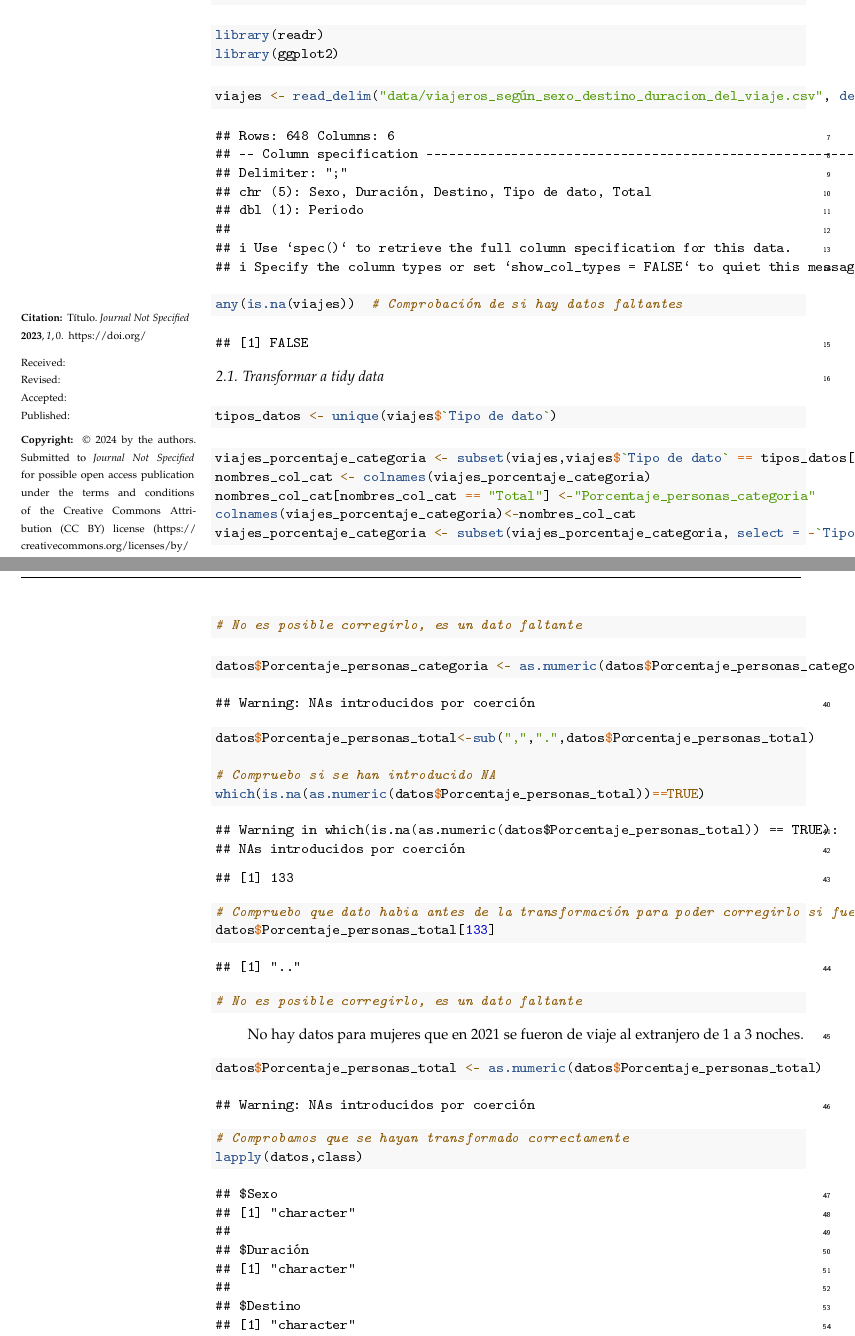
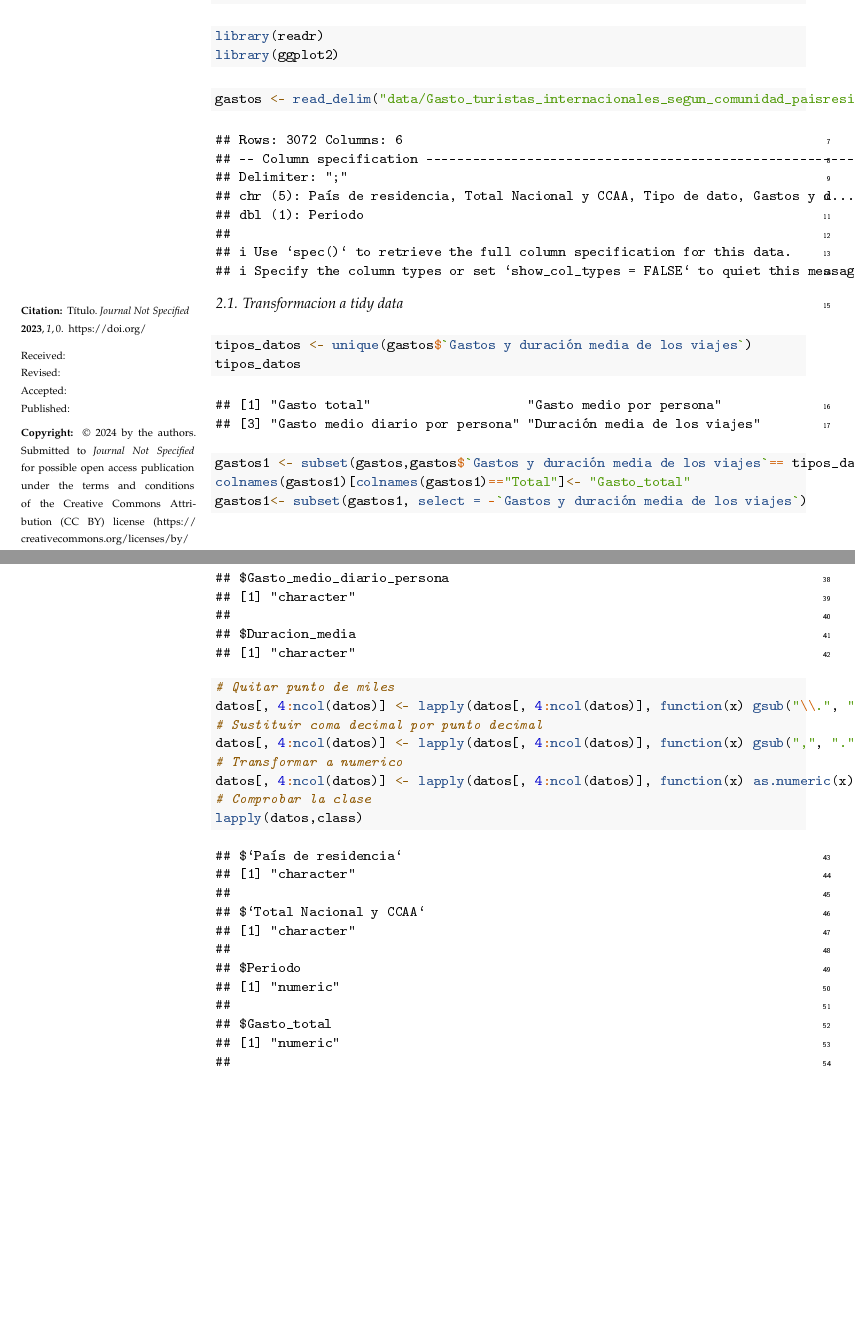
Before and after one commit to memuiz/ProyectoAED2024, a LaTeX paper (ProyectoAED2024_Rmd/ProyectoAED2024_Rmd.tex): two parts of pages 1 and 3 of 4, joined at a grey line, cut so that both start at the same text, the shorter picture padded with empty space. The pictures show the PDF file ProyectoAED2024_Rmd/ProyectoAED2024_Rmd.pdf that the author committed with the source.

Commit message:
knit pdf

```diff
--- a/ProyectoAED2024_Rmd/ProyectoAED2024_Rmd.tex
+++ b/ProyectoAED2024_Rmd/ProyectoAED2024_Rmd.tex
@@ -255,21 +255,66 @@ fichero}\label{carga-de-libreruxedas-e-importaciuxf3n-del-fichero}
 
 \begin{Shaded}
 \begin{Highlighting}[]
-\NormalTok{viajes }\OtherTok{\textless{}{-}} \FunctionTok{read\_delim}\NormalTok{(}\StringTok{"data/viajeros\_según\_sexo\_destino\_duracion\_del\_viaje.csv"}\NormalTok{, }\AttributeTok{delim =} \StringTok{";"}\NormalTok{, }\AttributeTok{escape\_double =} \ConstantTok{FALSE}\NormalTok{, }\AttributeTok{trim\_ws =} \ConstantTok{TRUE}\NormalTok{)}
+\NormalTok{gastos }\OtherTok{\textless{}{-}} \FunctionTok{read\_delim}\NormalTok{(}\StringTok{"data/Gasto\_turistas\_internacionales\_segun\_comunidad\_paisresidencia.csv"}\NormalTok{,  }\AttributeTok{delim =} \StringTok{";"}\NormalTok{, }\AttributeTok{escape\_double =} \ConstantTok{FALSE}\NormalTok{, }\AttributeTok{trim\_ws =} \ConstantTok{TRUE}\NormalTok{)}
 \end{Highlighting}
 \end{Shaded}
 
 \begin{verbatim}
-## Rows: 648 Columns: 6
+## Rows: 3072 Columns: 6
 ## -- Column specification --------------------------------------------------------
 ## Delimiter: ";"
-## chr (5): Sexo, Duración, Destino, Tipo de dato, Total
+## chr (5): País de residencia, Total Nacional y CCAA, Tipo de dato, Gastos y d...
 ## dbl (1): Periodo
 ##
 ## i Use `spec()` to retrieve the full column specification for this data.
 ## i Specify the column types or set `show_col_types = FALSE` to quiet this message.
 \end{verbatim}
 
+\subsection{Transformacion a tidy
+data}\label{transformacion-a-tidy-data}
+
 \begin{Shaded}
 \begin{Highlighting}[]
-\FunctionTok{any}\NormalTok{(}\FunctionTok{is.na}\NormalTok{(viajes))  }\CommentTok{\# Comprobación de si hay datos faltantes}
+\NormalTok{tipos\_datos }\OtherTok{\textless{}{-}} \FunctionTok{unique}\NormalTok{(gastos}\SpecialCharTok{$}\StringTok{\textasciigrave{}}\AttributeTok{Gastos y duración media de los viajes}\StringTok{\textasciigrave{}}\NormalTok{)}
+\NormalTok{tipos\_datos}
+\end{Highlighting}
+\end{Shaded}
+
+\begin{verbatim}
+## [1] "Gasto total"                    "Gasto medio por persona"
+## [3] "Gasto medio diario por persona" "Duración media de los viajes"
+\end{verbatim}
+
+\begin{Shaded}
+\begin{Highlighting}[]
+\NormalTok{gastos1 }\OtherTok{\textless{}{-}} \FunctionTok{subset}\NormalTok{(gastos,gastos}\SpecialCharTok{$}\StringTok{\textasciigrave{}}\AttributeTok{Gastos y duración media de los viajes}\StringTok{\textasciigrave{}}\SpecialCharTok{==}\NormalTok{ tipos\_datos[}\DecValTok{1}\NormalTok{])}
+\FunctionTok{colnames}\NormalTok{(gastos1)[}\FunctionTok{colnames}\NormalTok{(gastos1)}\SpecialCharTok{==}\StringTok{"Total"}\NormalTok{]}\OtherTok{\textless{}{-}} \StringTok{"Gasto\_total"}
+\NormalTok{gastos1}\OtherTok{\textless{}{-}} \FunctionTok{subset}\NormalTok{(gastos1, }\AttributeTok{select =} \SpecialCharTok{{-}}\StringTok{\textasciigrave{}}\AttributeTok{Gastos y duración media de los viajes}\StringTok{\textasciigrave{}}\NormalTok{)}
+\end{Highlighting}
+\end{Shaded}
+
+\begin{Shaded}
+\begin{Highlighting}[]
+\NormalTok{gastos2 }\OtherTok{\textless{}{-}} \FunctionTok{subset}\NormalTok{(gastos,gastos}\SpecialCharTok{$}\StringTok{\textasciigrave{}}\AttributeTok{Gastos y duración media de los viajes}\StringTok{\textasciigrave{}}\SpecialCharTok{==}\NormalTok{ tipos\_datos[}\DecValTok{2}\NormalTok{])}
+\FunctionTok{colnames}\NormalTok{(gastos2)[}\FunctionTok{colnames}\NormalTok{(gastos2)}\SpecialCharTok{==}\StringTok{"Total"}\NormalTok{]}\OtherTok{\textless{}{-}} \StringTok{"Gasto\_medio\_persona"}
+\NormalTok{gastos2}\OtherTok{\textless{}{-}} \FunctionTok{subset}\NormalTok{(gastos2, }\AttributeTok{select =} \SpecialCharTok{{-}}\StringTok{\textasciigrave{}}\AttributeTok{Gastos y duración media de los viajes}\StringTok{\textasciigrave{}}\NormalTok{)}
+\end{Highlighting}
+\end{Shaded}
+
+\begin{Shaded}
+\begin{Highlighting}[]
+\NormalTok{gastos3 }\OtherTok{\textless{}{-}} \FunctionTok{subset}\NormalTok{(gastos,gastos}\SpecialCharTok{$}\StringTok{\textasciigrave{}}\AttributeTok{Gastos y duración media de los viajes}\StringTok{\textasciigrave{}}\SpecialCharTok{==}\NormalTok{ tipos\_datos[}\DecValTok{3}\NormalTok{])}
+\FunctionTok{colnames}\NormalTok{(gastos3)[}\FunctionTok{colnames}\NormalTok{(gastos3)}\SpecialCharTok{==}\StringTok{"Total"}\NormalTok{]}\OtherTok{\textless{}{-}} \StringTok{"Gasto\_medio\_diario\_persona"}
+\NormalTok{gastos3}\OtherTok{\textless{}{-}} \FunctionTok{subset}\NormalTok{(gastos3, }\AttributeTok{select =} \SpecialCharTok{{-}}\StringTok{\textasciigrave{}}\AttributeTok{Gastos y duración media de los viajes}\StringTok{\textasciigrave{}}\NormalTok{)}
+\end{Highlighting}
+\end{Shaded}
+
+\begin{Shaded}
+\begin{Highlighting}[]
+\NormalTok{gastos4 }\OtherTok{\textless{}{-}} \FunctionTok{subset}\NormalTok{(gastos,gastos}\SpecialCharTok{$}\StringTok{\textasciigrave{}}\AttributeTok{Gastos y duración media de los viajes}\StringTok{\textasciigrave{}}\SpecialCharTok{==}\NormalTok{ tipos\_datos[}\DecValTok{4}\NormalTok{])}
+\FunctionTok{colnames}\NormalTok{(gastos4)[}\FunctionTok{colnames}\NormalTok{(gastos4)}\SpecialCharTok{==}\StringTok{"Total"}\NormalTok{]}\OtherTok{\textless{}{-}} \StringTok{"Duracion\_media"}
+\NormalTok{gastos4}\OtherTok{\textless{}{-}} \FunctionTok{subset}\NormalTok{(gastos4, }\AttributeTok{select =} \SpecialCharTok{{-}}\StringTok{\textasciigrave{}}\AttributeTok{Gastos y duración media de los viajes}\StringTok{\textasciigrave{}}\NormalTok{)}
+\end{Highlighting}
+\end{Shaded}
+
+\begin{Shaded}
@@ -280,24 +328,5 @@ fichero}\label{carga-de-libreruxedas-e-importaciuxf3n-del-fichero}
 ## [1] FALSE
 \end{verbatim}
 
-\subsection{Transformar a tidy data}\label{transformar-a-tidy-data}
-
 \begin{Shaded}
 \begin{Highlighting}[]
-\NormalTok{tipos\_datos }\OtherTok{\textless{}{-}} \FunctionTok{unique}\NormalTok{(viajes}\SpecialCharTok{$}\StringTok{\textasciigrave{}}\AttributeTok{Tipo de dato}\StringTok{\textasciigrave{}}\NormalTok{)}
-\end{Highlighting}
-\end{Shaded}
-
-\begin{Shaded}
-\begin{Highlighting}[]
-\NormalTok{viajes\_porcentaje\_categoria }\OtherTok{\textless{}{-}} \FunctionTok{subset}\NormalTok{(viajes,viajes}\SpecialCharTok{$}\StringTok{\textasciigrave{}}\AttributeTok{Tipo de dato}\StringTok{\textasciigrave{}} \SpecialCharTok{==}\NormalTok{ tipos\_datos[}\DecValTok{1}\NormalTok{])}
-\NormalTok{nombres\_col\_cat }\OtherTok{\textless{}{-}} \FunctionTok{colnames}\NormalTok{(viajes\_porcentaje\_categoria)}
-\NormalTok{nombres\_col\_cat[nombres\_col\_cat }\SpecialCharTok{==} \StringTok{"Total"}\NormalTok{] }\OtherTok{\textless{}{-}}\StringTok{"Porcentaje\_personas\_categoria"}
-\FunctionTok{colnames}\NormalTok{(viajes\_porcentaje\_categoria)}\OtherTok{\textless{}{-}}\NormalTok{nombres\_col\_cat}
-\NormalTok{viajes\_porcentaje\_categoria }\OtherTok{\textless{}{-}} \FunctionTok{subset}\NormalTok{(viajes\_porcentaje\_categoria, }\AttributeTok{select =} \SpecialCharTok{{-}}\StringTok{\textasciigrave{}}\AttributeTok{Tipo de dato}\StringTok{\textasciigrave{}}\NormalTok{)}
-\end{Highlighting}
-\end{Shaded}
-
-\begin{Shaded}
-\begin{Highlighting}[]
-\NormalTok{viajes\_porcentaje\_total}\OtherTok{\textless{}{-}} \FunctionTok{subset}\NormalTok{(viajes,viajes}\SpecialCharTok{$}\StringTok{\textasciigrave{}}\AttributeTok{Tipo de dato}\StringTok{\textasciigrave{}} \SpecialCharTok{==}\NormalTok{ tipos\_datos[}\DecValTok{2}\NormalTok{])}
@@ -308,5 +332,0 @@ fichero}\label{carga-de-libreruxedas-e-importaciuxf3n-del-fichero}
-\end{Highlighting}
-\end{Shaded}
-
-\begin{Shaded}
-\begin{Highlighting}[]
@@ -336,6 +393,7 @@ fichero}\label{carga-de-libreruxedas-e-importaciuxf3n-del-fichero}
 \end{Shaded}
 
 \begin{verbatim}
-## $Sexo
+## $`País de residencia`
 ## [1] "character"
 ##
+## $`Total Nacional y CCAA`
@@ -348,114 +402,34 @@ fichero}\label{carga-de-libreruxedas-e-importaciuxf3n-del-fichero}
 ## $Periodo
 ## [1] "numeric"
 ##
-## $Porcentaje_personas_categoria
+## $Gasto_total
 ## [1] "character"
 ##
-## $Porcentaje_personas_total
+## $Gasto_medio_persona
+## [1] "character"
+##
+## $Gasto_medio_diario_persona
+## [1] "character"
+##
+## $Duracion_media
 ## [1] "character"
 \end{verbatim}
 
 \begin{Shaded}
 \begin{Highlighting}[]
-\NormalTok{datos}\SpecialCharTok{$}\NormalTok{Porcentaje\_personas\_categoria }\OtherTok{\textless{}{-}}\FunctionTok{sub}\NormalTok{(}\StringTok{","}\NormalTok{,}\StringTok{"."}\NormalTok{,datos}\SpecialCharTok{$}\NormalTok{Porcentaje\_personas\_categoria)}
-
-\CommentTok{\# Compruebo si se han introducido NA}
-\FunctionTok{which}\NormalTok{(}\FunctionTok{is.na}\NormalTok{(}\FunctionTok{as.numeric}\NormalTok{(datos}\SpecialCharTok{$}\NormalTok{Porcentaje\_personas\_categoria))}\SpecialCharTok{==}\ConstantTok{TRUE}\NormalTok{)}
+\CommentTok{\# Quitar punto de miles}
+\NormalTok{datos[, }\DecValTok{4}\SpecialCharTok{:}\FunctionTok{ncol}\NormalTok{(datos)] }\OtherTok{\textless{}{-}} \FunctionTok{lapply}\NormalTok{(datos[, }\DecValTok{4}\SpecialCharTok{:}\FunctionTok{ncol}\NormalTok{(datos)], }\ControlFlowTok{function}\NormalTok{(x) }\FunctionTok{gsub}\NormalTok{(}\StringTok{"}\SpecialCharTok{\textbackslash{}\textbackslash{}}\StringTok{."}\NormalTok{, }\StringTok{""}\NormalTok{, x))}
+\CommentTok{\# Sustituir coma decimal por punto decimal}
+\NormalTok{datos[, }\DecValTok{4}\SpecialCharTok{:}\FunctionTok{ncol}\NormalTok{(datos)] }\OtherTok{\textless{}{-}} \FunctionTok{lapply}\NormalTok{(datos[, }\DecValTok{4}\SpecialCharTok{:}\FunctionTok{ncol}\NormalTok{(datos)], }\ControlFlowTok{function}\NormalTok{(x) }\FunctionTok{gsub}\NormalTok{(}\StringTok{","}\NormalTok{, }\StringTok{"."}\NormalTok{, x))}
+\CommentTok{\# Transformar a numerico}
+\NormalTok{datos[, }\DecValTok{4}\SpecialCharTok{:}\FunctionTok{ncol}\NormalTok{(datos)] }\OtherTok{\textless{}{-}} \FunctionTok{lapply}\NormalTok{(datos[, }\DecValTok{4}\SpecialCharTok{:}\FunctionTok{ncol}\NormalTok{(datos)], }\ControlFlowTok{function}\NormalTok{(x) }\FunctionTok{as.numeric}\NormalTok{(x))}
+\CommentTok{\# Comprobar la clase}
+\FunctionTok{lapply}\NormalTok{(datos,class)}
 \end{Highlighting}
 \end{Shaded}
 
 \begin{verbatim}
-## Warning in which(is.na(as.numeric(datos$Porcentaje_personas_categoria)) == :
-## NAs introducidos por coerción
-\end{verbatim}
-
-\begin{verbatim}
-## [1] 133
-\end{verbatim}
-
-\begin{Shaded}
-\begin{Highlighting}[]
-\CommentTok{\# Compruebo que dato habia antes de la transformación para poder corregirlo si fuera posible}
-\NormalTok{datos}\SpecialCharTok{$}\NormalTok{Porcentaje\_personas\_categoria[}\DecValTok{133}\NormalTok{]}
-\end{Highlighting}
-\end{Shaded}
-
-\begin{verbatim}
-## [1] ".."
-\end{verbatim}
-
-\begin{Shaded}
-\begin{Highlighting}[]
-\CommentTok{\# No es posible corregirlo, es un dato faltante}
-\end{Highlighting}
-\end{Shaded}
-
-\begin{Shaded}
-\begin{Highlighting}[]
-\NormalTok{datos}\SpecialCharTok{$}\NormalTok{Porcentaje\_personas\_categoria }\OtherTok{\textless{}{-}} \FunctionTok{as.numeric}\NormalTok{(datos}\SpecialCharTok{$}\NormalTok{Porcentaje\_personas\_categoria)}
-\end{Highlighting}
-\end{Shaded}
-
-\begin{verbatim}
-## Warning: NAs introducidos por coerción
-\end{verbatim}
-
-\begin{Shaded}
-\begin{Highlighting}[]
-\NormalTok{datos}\SpecialCharTok{$}\NormalTok{Porcentaje\_personas\_total}\OtherTok{\textless{}{-}}\FunctionTok{sub}\NormalTok{(}\StringTok{","}\NormalTok{,}\StringTok{"."}\NormalTok{,datos}\SpecialCharTok{$}\NormalTok{Porcentaje\_personas\_total)}
-
-\CommentTok{\# Compruebo si se han introducido NA}
-\FunctionTok{which}\NormalTok{(}\FunctionTok{is.na}\NormalTok{(}\FunctionTok{as.numeric}\NormalTok{(datos}\SpecialCharTok{$}\NormalTok{Porcentaje\_personas\_total))}\SpecialCharTok{==}\ConstantTok{TRUE}\NormalTok{)}
-\end{Highlighting}
-\end{Shaded}
-
-\begin{verbatim}
-## Warning in which(is.na(as.numeric(datos$Porcentaje_personas_total)) == TRUE):
-## NAs introducidos por coerción
-\end{verbatim}
-
-\begin{verbatim}
-## [1] 133
-\end{verbatim}
-
-\begin{Shaded}
-\begin{Highlighting}[]
-\CommentTok{\# Compruebo que dato habia antes de la transformación para poder corregirlo si fuera posible}
-\NormalTok{datos}\SpecialCharTok{$}\NormalTok{Porcentaje\_personas\_total[}\DecValTok{133}\NormalTok{]}
-\end{Highlighting}
-\end{Shaded}
-
-\begin{verbatim}
-## [1] ".."
-\end{verbatim}
-
-\begin{Shaded}
-\begin{Highlighting}[]
-\CommentTok{\# No es posible corregirlo, es un dato faltante}
-\end{Highlighting}
-\end{Shaded}
-
-No hay datos para mujeres que en 2021 se fueron de viaje al extranjero
-de 1 a 3 noches.
-
-\begin{Shaded}
-\begin{Highlighting}[]
-\NormalTok{datos}\SpecialCharTok{$}\NormalTok{Porcentaje\_personas\_total }\OtherTok{\textless{}{-}} \FunctionTok{as.numeric}\NormalTok{(datos}\SpecialCharTok{$}\NormalTok{Porcentaje\_personas\_total)}
-\end{Highlighting}
-\end{Shaded}
-
-\begin{verbatim}
-## Warning: NAs introducidos por coerción
-\end{verbatim}
-
-\begin{Shaded}
-\begin{Highlighting}[]
-\CommentTok{\# Comprobamos que se hayan transformado correctamente}
-\FunctionTok{lapply}\NormalTok{(datos,class) }
-\end{Highlighting}
-\end{Shaded}
-
-\begin{verbatim}
-## $Sexo
+## $`País de residencia`
 ## [1] "character"
 ##
+## $`Total Nacional y CCAA`
@@ -468,8 +438,14 @@ de 1 a 3 noches.
 ## $Periodo
 ## [1] "numeric"
 ##
-## $Porcentaje_personas_categoria
+## $Gasto_total
 ## [1] "numeric"
 ##
-## $Porcentaje_personas_total
+## $Gasto_medio_persona
 ## [1] "numeric"
+##
+## $Gasto_medio_diario_persona
+## [1] "numeric"
+##
+## $Duracion_media
+## [1] "numeric"
```
Also changed, not shown: ProyectoAED2024_Rmd/ProyectoAED2024_Rmd.pdf, ProyectoAED2024_Rmd/ProyectoAED2024_Rmd.tex (69 more changed lines), 1 other file.
